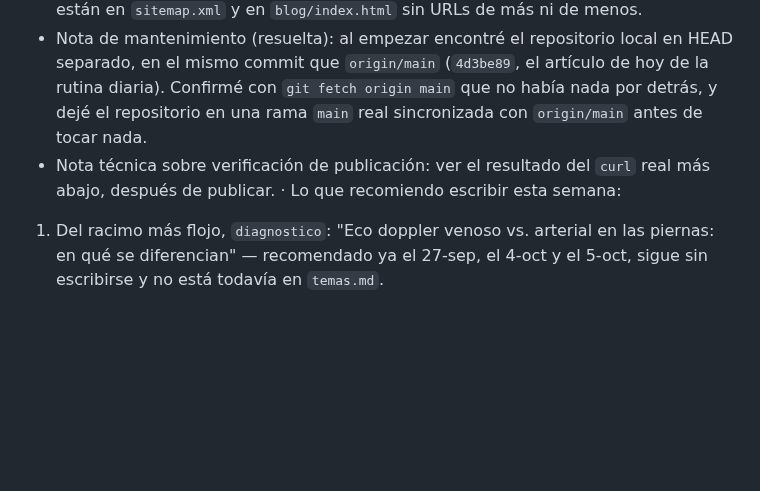
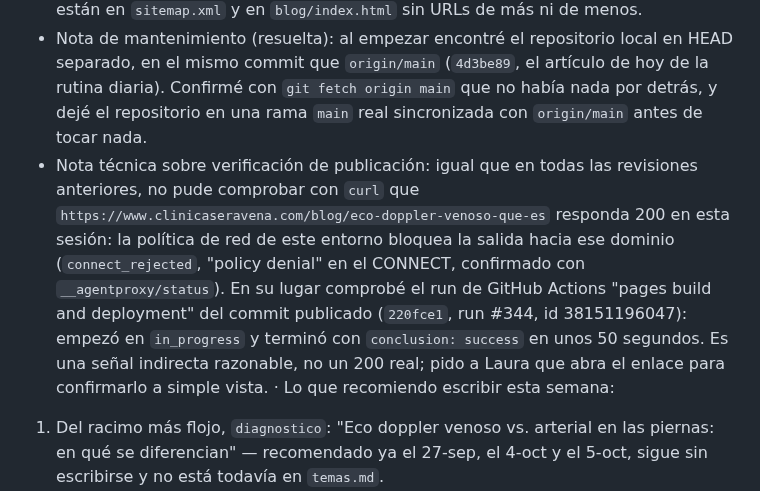
Before and after one commit to lauramesaz/SERAVENA, a Markdown page: _agente-blog/registro.md, the part around the change. Drawn GitHub-style; blank space fills up the shorter version.

Commit message:
registro: resultado real de la verificación de publicación (11-oct)
Egress a clinicaseravena.com sigue bloqueado por la política de red de
este entorno; confirmado en su lugar el run de GitHub Actions (success).

Co-Authored-By: Claude Sonnet 5 <noreply@anthropic.com>
Claude-Session: https://claude.ai/code/session_01PSVcTeoK6TYnbRG8kog3tv

```diff
--- a/_agente-blog/registro.md
+++ b/_agente-blog/registro.md
@@ -190,7 +190,7 @@ Semana del 11-oct-2026
   - Ninguna meta description fuera de 140-160 caracteres.
   - Los 77 artículos tienen `canonical`, `FAQPage`, `MedicalWebPage` y `BreadcrumbList` válidos (confirmé programáticamente que el JSON-LD de los 77 parsea sin errores), y los 77 están en `sitemap.xml` y en `blog/index.html` sin URLs de más ni de menos.
   - Nota de mantenimiento (resuelta): al empezar encontré el repositorio local en HEAD separado, en el mismo commit que `origin/main` (`4d3be89`, el artículo de hoy de la rutina diaria). Confirmé con `git fetch origin main` que no había nada por detrás, y dejé el repositorio en una rama `main` real sincronizada con `origin/main` antes de tocar nada.
-  - Nota técnica sobre verificación de publicación: ver el resultado del `curl` real más abajo, después de publicar.
+  - Nota técnica sobre verificación de publicación: igual que en todas las revisiones anteriores, no pude comprobar con `curl` que `https://www.clinicaseravena.com/blog/eco-doppler-venoso-que-es` responda 200 en esta sesión: la política de red de este entorno bloquea la salida hacia ese dominio (`connect_rejected`, "policy denial" en el CONNECT, confirmado con `__agentproxy/status`). En su lugar comprobé el run de GitHub Actions "pages build and deployment" del commit publicado (`220fce1`, run #344, id 38151196047): empezó en `in_progress` y terminó con `conclusion: success` en unos 50 segundos. Es una señal indirecta razonable, no un 200 real; pido a Laura que abra el enlace para confirmarlo a simple vista.
 · Lo que recomiendo escribir esta semana:
   1. Del racimo más flojo, `diagnostico`: "Eco doppler venoso vs. arterial en las piernas: en qué se diferencian" — recomendado ya el 27-sep, el 4-oct y el 5-oct, sigue sin escribirse y no está todavía en `temas.md`.
   2. También de `diagnostico`: "Segunda opinión vascular en Medellín: cuándo pedirla y qué preguntar" — recomendado el 4-oct, sin riesgo de canibalización con lo publicado.
```
